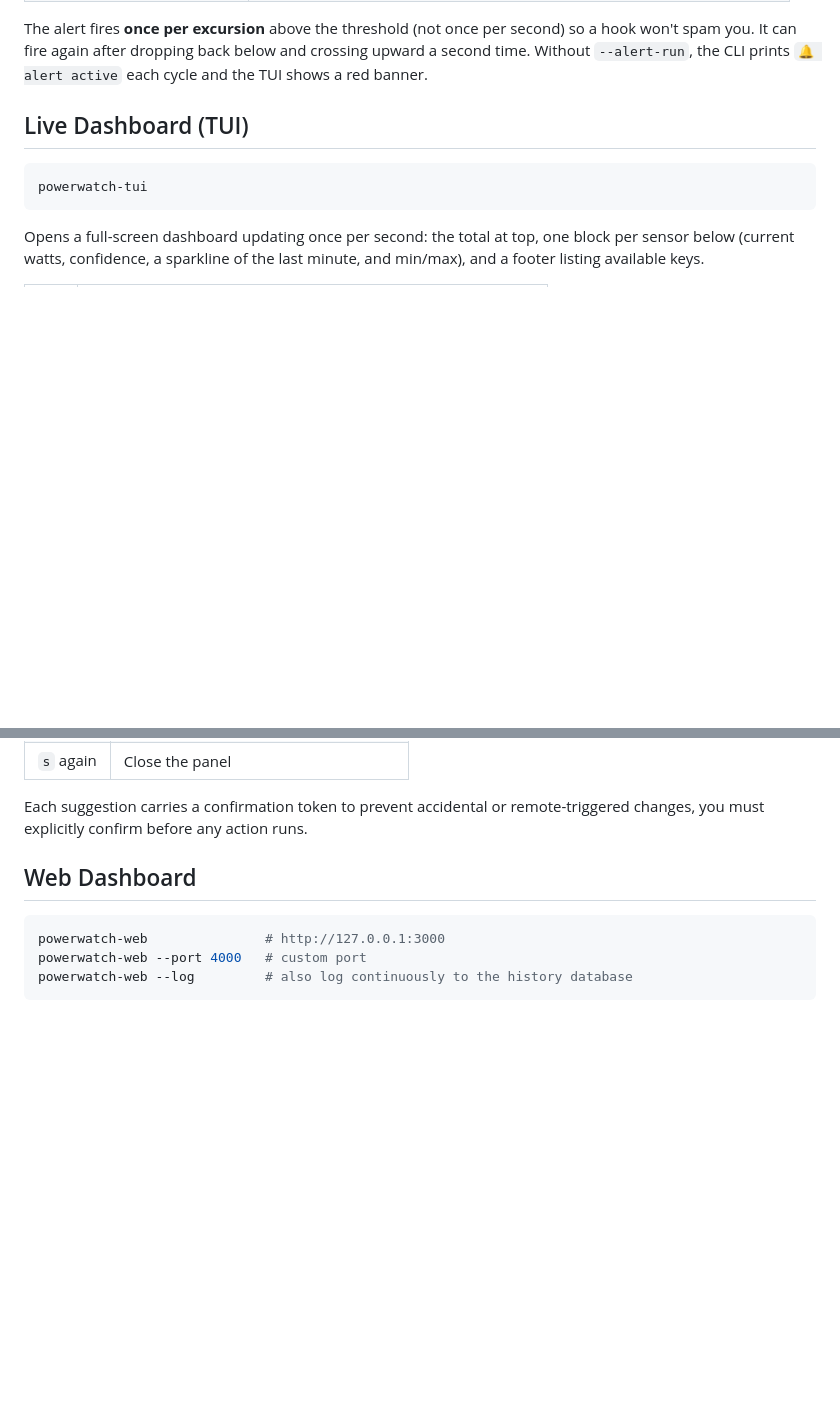
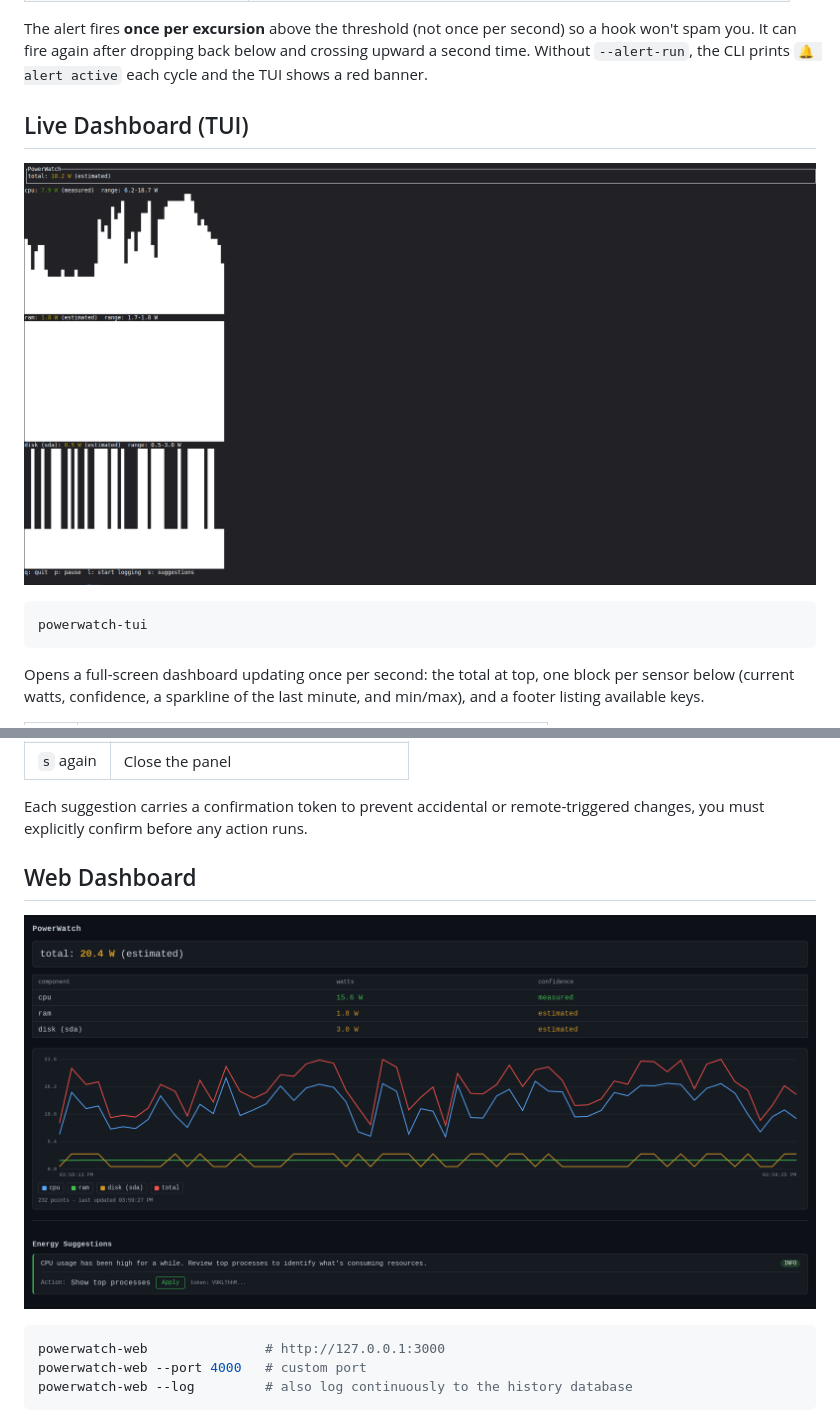
Before and after one commit to Aerya/PowerWatch, a Markdown page: README.md, 2 parts joined by grey strips. GitHub-like rendering; pictures changed too: docs/images/Image_TUI.png (added), docs/images/Image_WEB.png (added); blank space fills up the shorter version.

Commit message:
feat: added images

````diff
--- a/README.md
+++ b/README.md
@@ -114,6 +114,8 @@ The alert fires **once per excursion** above the threshold (not once per second)
 
 ## Live Dashboard (TUI)
 
+![TUI](docs/images/Image_TUI.png)
+
 ```bash
 powerwatch-tui
 ```
@@ -144,6 +146,8 @@ The TUI can evaluate power-draw patterns and surface energy-saving suggestions.
 Each suggestion carries a confirmation token to prevent accidental or remote-triggered changes, you must explicitly confirm before any action runs.
 
 ## Web Dashboard
+
+![WEB](docs/images/Image_WEB.png)
 
 ```bash
 powerwatch-web               # http://127.0.0.1:3000
````
